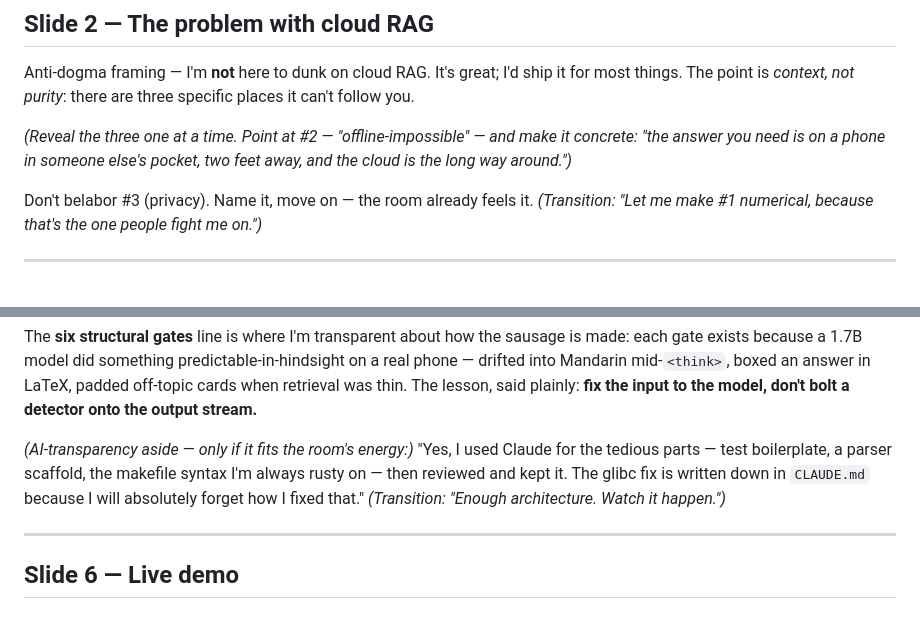
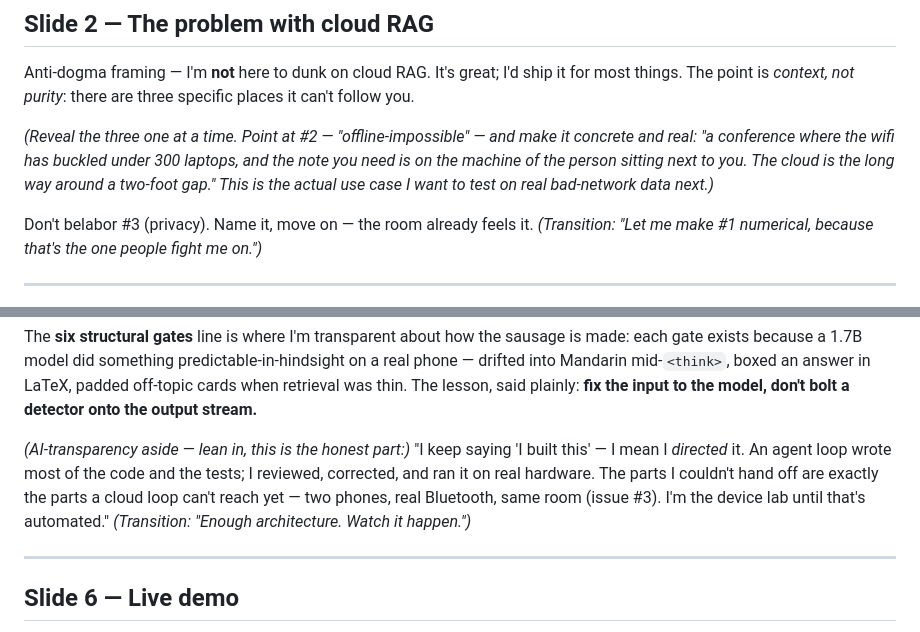
Before and after one commit to alycda/DittoXCactus, a Markdown page: slides/notes.md, 2 parts joined by grey strips. Rendered like a GitHub page.

```diff
--- a/slides/notes.md
+++ b/slides/notes.md
@@ -44,8 +52,10 @@ it for most things. The point is *context, not purity*: there are three
 specific places it can't follow you.
 
 *(Reveal the three one at a time. Point at #2 — "offline-impossible" — and make
-it concrete: "the answer you need is on a phone in someone else's pocket, two
-feet away, and the cloud is the long way around.")*
+it concrete and real: "a conference where the wifi has buckled under 300
+laptops, and the note you need is on the machine of the person sitting next to
+you. The cloud is the long way around a two-foot gap." This is the actual use
+case I want to test on real bad-network data next.)*
 
 Don't belabor #3 (privacy). Name it, move on — the room already feels it.
 *(Transition: "Let me make #1 numerical, because that's the one people fight
@@ -109,11 +119,12 @@ boxed an answer in LaTeX, padded off-topic cards when retrieval was thin. The
 lesson, said plainly: **fix the input to the model, don't bolt a detector onto
 the output stream.**
 
-*(AI-transparency aside — only if it fits the room's energy:)* "Yes, I used
-Claude for the tedious parts — test boilerplate, a parser scaffold, the
-makefile syntax I'm always rusty on — then reviewed and kept it. The glibc fix
-is written down in `CLAUDE.md` because I will absolutely forget how I fixed
-that." *(Transition: "Enough architecture. Watch it happen.")*
+*(AI-transparency aside — lean in, this is the honest part:)* "I keep saying 'I
+built this' — I mean I *directed* it. An agent loop wrote most of the code and
+the tests; I reviewed, corrected, and ran it on real hardware. The parts I
+couldn't hand off are exactly the parts a cloud loop can't reach yet — two
+phones, real Bluetooth, same room (issue #3). I'm the device lab until that's
+automated." *(Transition: "Enough architecture. Watch it happen.")*
 
 ---
 
```
Also changed, not shown: other parts of slides/notes.md (+42 -20 lines), slides/deck.md (+35 -28 lines).
